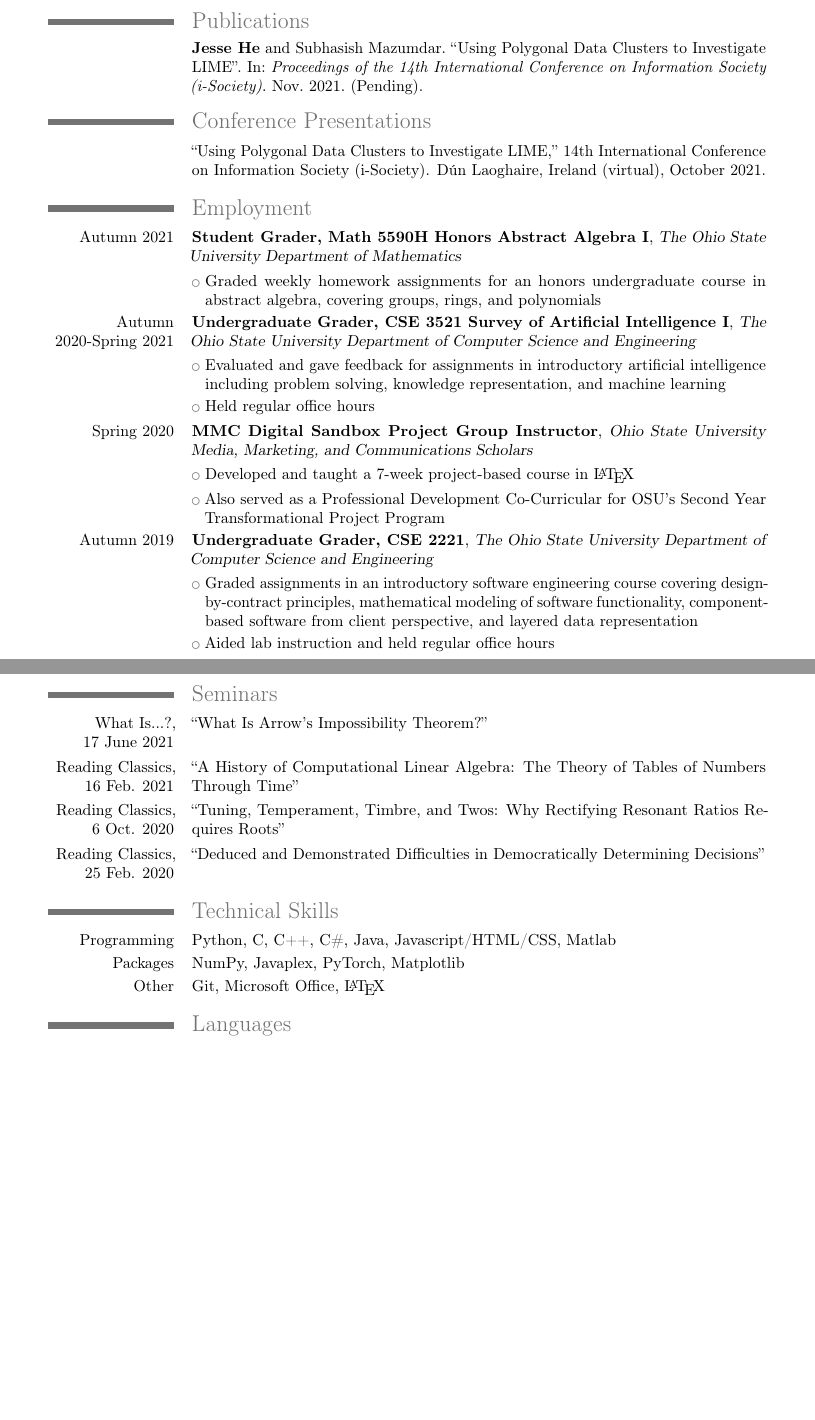
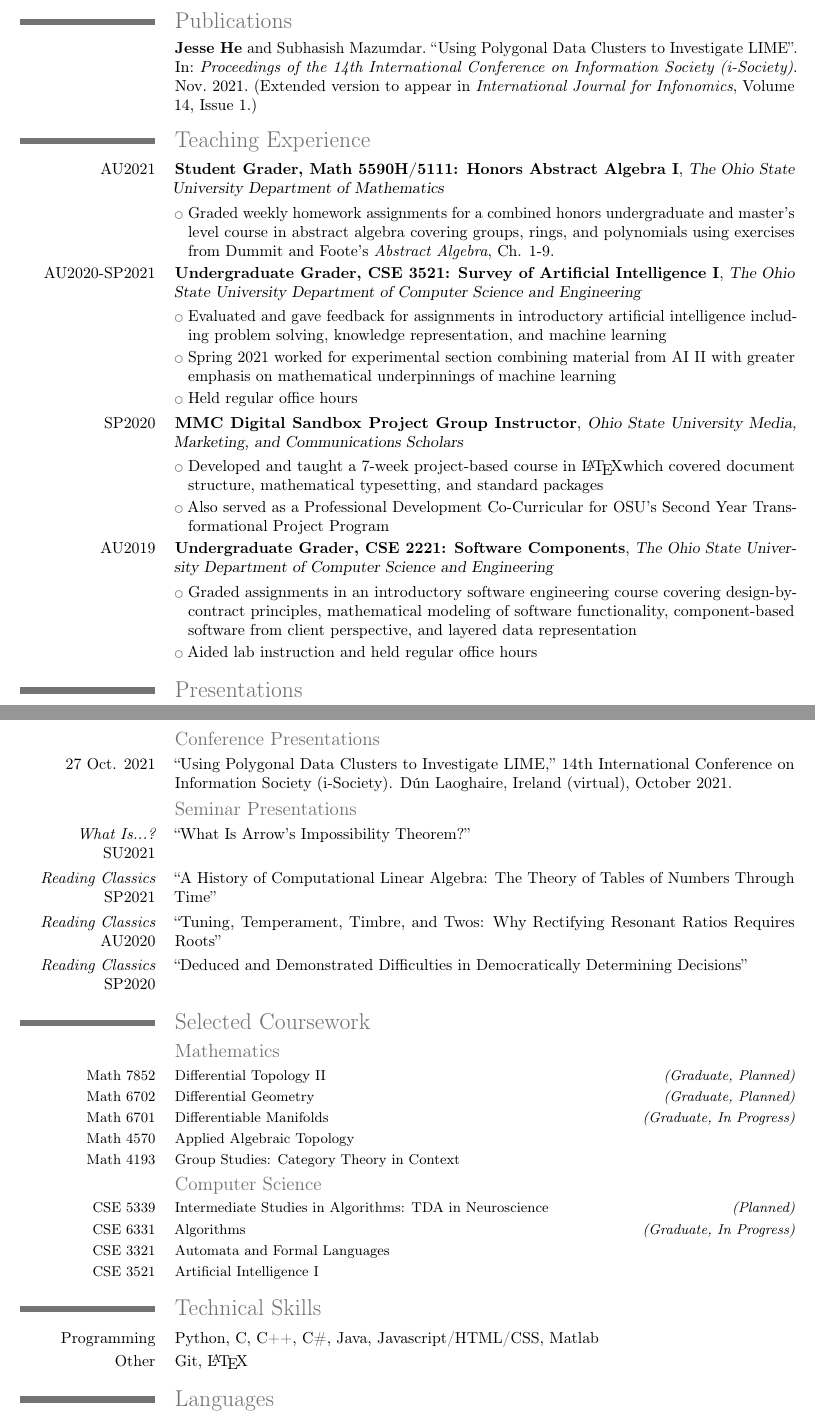
Before and after one commit to he-jesse/he-jesse, a LaTeX CV (Misc/cv.tex, which reads Misc/publications.bib): two parts of pages 1 and 2 of 2, joined at a grey line, cut so that both start at the same text, the shorter picture padded with empty space. Compiled offline with pdfLaTeX.

Commit message:
formatting

```diff
--- a/Misc/cv.tex
+++ b/Misc/cv.tex
@@ -1,10 +1,11 @@
 \documentclass[10pt]{moderncv}
 \usepackage[utf8]{inputenc}
-\usepackage[margin=1.0in]{geometry}
+\usepackage[margin=0.75in]{geometry}
 \usepackage[backend=biber,sorting=ydnt]{biblatex}
 \recomputelengths
 \moderncvtheme[grey]{classic}
 \addbibresource{publications.bib}
+
 
 % Fix publication spacing
 % Audrey on tex.stackexchange https://tex.stackexchange.com/questions/123805/creating-bibliographies-with-biblatex-and-moderncv
@@ -34,6 +35,7 @@
 \address{30 E Lane Ave. Apt. 106A}{Columbus, OH, 43201}
 \mobile{(419) 378-5584}
 \email{jessehe.inbox@gmail.com}
+\social[github]{he-jesse}
 \nopagenumbers{}
 
 \begin{document}
@@ -59,51 +61,81 @@
 \nocite{*}
 \printbibliography[title={Publications}]
 
-\section*{Conference Presentations}
+\section*{Teaching Experience}
 
-\cvline{}{``Using Polygonal Data Clusters to Investigate LIME,''
-    14th International Conference on Information Society (i-Society).
-    Dún Laoghaire, Ireland (virtual), October 2021.}
+\cventry{AU2021}{Student Grader, Math 5590H/5111: Honors Abstract Algebra I}
+    {The Ohio State University Department of Mathematics}{}{}{}
+    \cvlistitem{Graded weekly homework assignments for a combined honors undergraduate
+        and master's level course in abstract algebra covering groups, rings, and polynomials
+        using exercises from Dummit and Foote's \emph{Abstract Algebra}, Ch. 1-9.}
 
-\section*{Employment}
-
-\cventry{Autumn 2021}{Student Grader, Math 5590H Honors Abstract Algebra I}
-    {The Ohio State University Department of Mathematics}{}{}{}
-    \cvlistitem{Graded weekly homework assignments for an honors undergraduate course in
-        abstract algebra, covering groups, rings, and polynomials}
-
-\cventry{Autumn 2020-Spring 2021}{Undergraduate Grader, CSE 3521 Survey of Artificial Intelligence I}
+\cventry{AU2020-SP2021}{Undergraduate Grader, CSE 3521: Survey of Artificial Intelligence I}
     {The Ohio State University Department of Computer Science and Engineering}{}{}{}
     \cvlistitem{Evaluated and gave feedback for assignments in introductory artificial
         intelligence including problem solving, knowledge representation, and machine learning}
+    \cvlistitem{Spring 2021 worked for experimental section combining material from
+        AI II with greater emphasis on mathematical underpinnings of machine learning}
     \cvlistitem{Held regular office hours}
 
-\cventry{Spring 2020}{MMC Digital Sandbox Project Group Instructor}
+\cventry{SP2020}{MMC Digital Sandbox Project Group Instructor}
     {Ohio State University Media, Marketing, and Communications Scholars}{}{}{}
-    \cvlistitem{Developed and taught a 7-week project-based course in \LaTeX}
+    \cvlistitem{Developed and taught a 7-week project-based course in \LaTeX
+    which covered document structure, mathematical typesetting, and standard packages}
     \cvlistitem{Also served as a Professional Development Co-Curricular for
     OSU's Second Year Transformational Project Program}
 
-\cventry{Autumn 2019}{Undergraduate Grader, CSE 2221}
+\cventry{AU2019}{Undergraduate Grader, CSE 2221: Software Components}
     {The Ohio State University Department of Computer Science and Engineering}{}{}{}
     \cvlistitem{Graded assignments in an introductory software engineering course covering
     design-by-contract principles, mathematical modeling of software functionality,
     component-based software from client perspective, and layered data representation}
     \cvlistitem{Aided lab instruction and held regular office hours}
 
-\section*{Seminars}
+\section*{Presentations}
 
-\cvline{What Is...?,\\ 17 June 2021}{``What Is Arrow's Impossibility Theorem?''}
-\cvline{Reading Classics,\\ 16 Feb. 2021}{``A History of Computational Linear Algebra:
+\subsection*{Conference Presentations}
+
+\cvline{27 Oct. 2021}{``Using Polygonal Data Clusters to Investigate LIME,''
+    14th International Conference on Information Society (i-Society).
+    Dún Laoghaire, Ireland (virtual), October 2021.}
+
+\subsection*{Seminar Presentations}
+
+\cvline{\emph{What Is...?} SU2021}{``What Is Arrow's Impossibility Theorem?''}
+\cvline{\emph{Reading Classics} SP2021}{``A History of Computational Linear Algebra:
     The Theory of Tables of Numbers Through Time''}
-\cvline{Reading Classics,\\ 6 Oct. 2020}{``Tuning, Temperament, Timbre, and Twos:
+\cvline{\emph{Reading Classics} AU2020}{``Tuning, Temperament, Timbre, and Twos:
     Why Rectifying Resonant Ratios Requires Roots''}
-\cvline{Reading Classics,\\ 25 Feb. 2020}
+\cvline{\emph{Reading Classics} SP2020}
     {``Deduced and Demonstrated Difficulties in Democratically Determining Decisions''}
+
+% \cvline{SU 2021}{``What Is Arrow's Impossibility Theorem?'' \hfill \emph{What Is...?} at OSU}
+% \cvline{SP 2021}{``A History of Computational Linear Algebra:
+%     The Theory of Tables of Numbers Through Time'' \hfill \emph{Reading Classics} at OSU}
+% \cvline{AU 2020}{``Tuning, Temperament, Timbre, and Twos:
+%     Why Rectifying Resonant Ratios Requires Roots'' \hfill \emph{Reading Classics} at OSU}
+% \cvline{SP 2020}
+%     {``Deduced and Demonstrated Difficulties in Democratically Determining Decisions'' \hfill \emph{Reading Classics} at OSU}
+
+\section*{Selected Coursework}
+\subsection*{Mathematics}
+{\small
+\cvitemwithcomment{Math 7852}{Differential Topology II}{(Graduate, Planned)}
+\cvitemwithcomment{Math 6702}{Differential Geometry}{(Graduate, Planned)}
+\cvitemwithcomment{Math 6701}{Differentiable Manifolds}{(Graduate, In Progress)}
+\cvitem{Math 4570}{Applied Algebraic Topology}
+\cvitem{Math 4193}{Group Studies: Category Theory in Context}
+}
+\subsection*{Computer Science}
+{\small
+\cvitemwithcomment{CSE 5339}{Intermediate Studies in Algorithms: TDA in Neuroscience}{(Planned)}
+\cvitemwithcomment{CSE 6331}{Algorithms}{(Graduate, In Progress)}
+\cvitem{CSE 3321}{Automata and Formal Languages}
+\cvitem{CSE 3521}{Artificial Intelligence I}
+}
 
 \section*{Technical Skills}
 \cvline{Programming}{Python, C, C++, C\#, Java, Javascript/HTML/CSS, Matlab}
-\cvline{Packages}{NumPy, Javaplex, PyTorch, Matplotlib}
-\cvline{Other}{Git, Microsoft Office, \LaTeX}
+\cvline{Other}{Git, \LaTeX}
 
 \section*{Languages}
--- a/Misc/publications.bib
+++ b/Misc/publications.bib
@@ -5,5 +5,5 @@
     booktitle    = "Proceedings of the 14th International Conference on Information Society (i-Society)",
     year         = "2021",
     month        = "November",
-    addendum     = "(Pending)",
+    addendum     = "(Extended version to appear in \textit{International Journal for Infonomics}, Volume 14, Issue 1.)",
 }
```
Also changed, not shown: Misc/resume.tex (+24 -27 lines), Misc/cv.pdf, Misc/resume.pdf, Misc/cv.tex (13 more changed lines), 2 other files.
